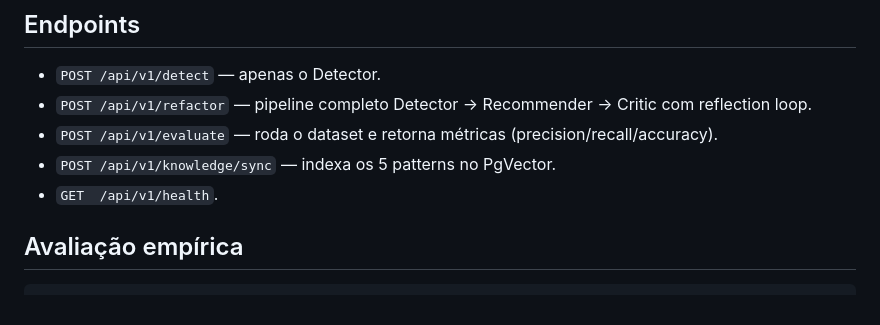
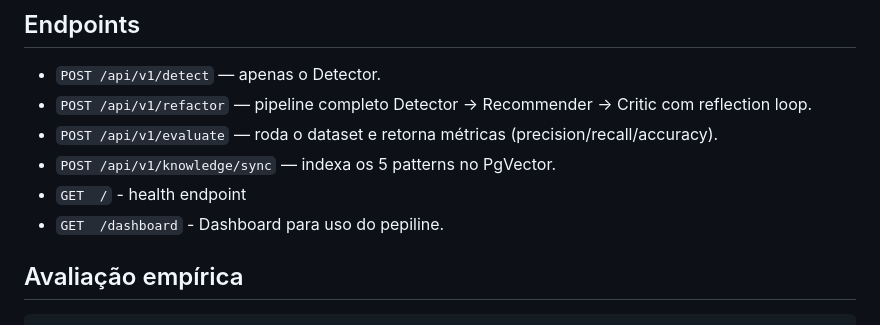
Before and after one commit to jvras58/refactor-os, a Markdown page: Readme.md, the part around the change. Rendered like a GitHub page.

Commit message:
feat: add health and dashboard endpoints to API

```diff
--- a/Readme.md
+++ b/Readme.md
@@ -85,7 +85,8 @@ docker compose up --build
 - `POST /api/v1/refactor` — pipeline completo Detector → Recommender → Critic com reflection loop.
 - `POST /api/v1/evaluate` — roda o dataset e retorna métricas (precision/recall/accuracy).
 - `POST /api/v1/knowledge/sync` — indexa os 5 patterns no PgVector.
-- `GET  /api/v1/health`.
+- `GET  /`          - health endpoint
+- `GET  /dashboard` - Dashboard para uso do pepiline.
 
 ## Avaliação empírica
 
```
